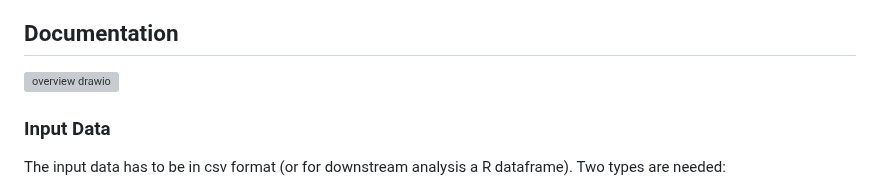
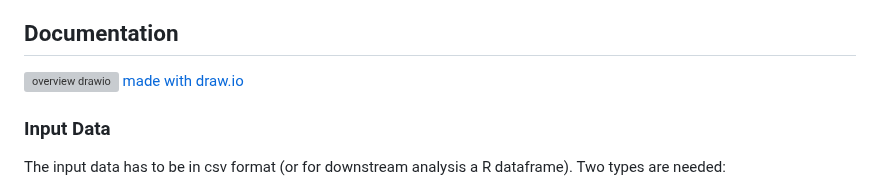
Before and after one commit to AGSeifert/DoubleqpcR, a Markdown page: README.md, the part around one of its changes. Rendered like a GitHub page; grey boxes are pictures that could not be loaded.

Commit message:
small README.md updates

```diff
--- a/README.md
+++ b/README.md
@@ -53,6 +55,7 @@ where x is the shifted root of concentration (-sqrt(50) < x < sqrt(50)) and s_x
 ## Documentation
 
 ![overview drawio](https://user-images.githubusercontent.com/73955527/186659805-246e8f40-6193-45a8-bbd4-2f75d015eb6b.png)
+[made with draw.io](https://www.drawio.com/)
 
 ### Input Data
 
```
Also changed, not shown: other parts of README.md (+2 -0 lines).
